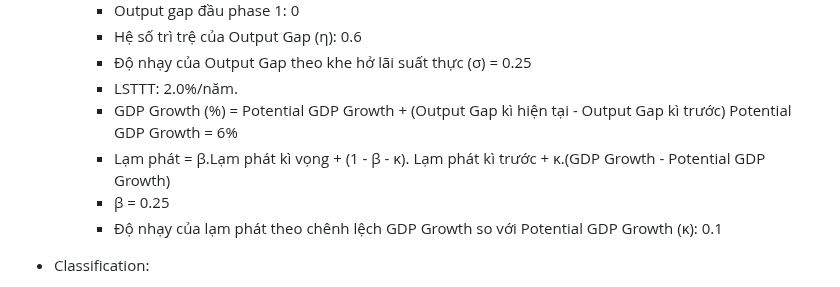
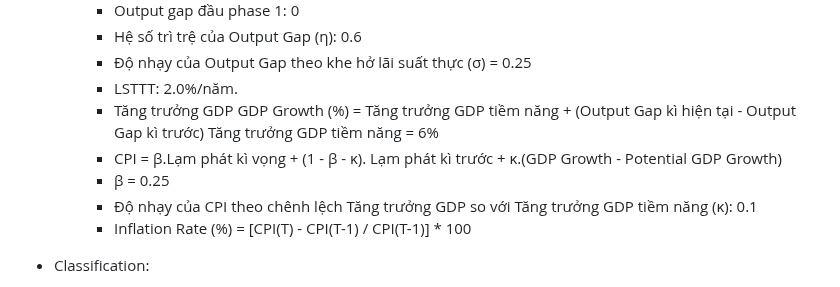
Before and after one commit to FTU-Legacy-63/G03, a Markdown page: w4_financial_logic.md, the part around the change. Drawn GitHub-style.

```diff
--- a/w4_financial_logic.md
+++ b/w4_financial_logic.md
@@ -167,11 +167,12 @@ Trong đó, Liquidity Gap đo mức thiếu/thừa thanh khoản; Liquidity Pres
     + Hệ số trì trệ của Output Gap (η): 0.6
     + Độ nhạy của Output Gap theo khe hở lãi suất thực (σ) = 0.25
     + LSTTT: 2.0%/năm.
-    - GDP Growth (%) = Potential GDP Growth + (Output Gap kì hiện tại - Output Gap kì trước)
-     Potential GDP Growth = 6%
-    - Lạm phát = β.Lạm phát kì vọng + (1 - β - κ). Lạm phát kì trước + κ.(GDP Growth - Potential GDP Growth)
+    - Tăng trưởng GDP GDP Growth (%) = Tăng trưởng GDP tiềm năng + (Output Gap kì hiện tại - Output Gap kì trước)
+     Tăng trưởng GDP tiềm năng = 6%
+    - CPI = β.Lạm phát kì vọng + (1 - β - κ). Lạm phát kì trước + κ.(GDP Growth - Potential GDP Growth)
     + β = 0.25
-    + Độ nhạy của lạm phát theo chênh lệch GDP Growth so với Potential GDP Growth (κ): 0.1
+    + Độ nhạy của CPI theo chênh lệch Tăng trưởng GDP so với Tăng trưởng GDP tiềm năng (κ): 0.1
+    - Inflation Rate (%) = [CPI(T) - CPI(T-1) / CPI(T-1)] * 100
 
 - Classification:
   - Supply: Lượng tiền bơm/hút thực tế
```
